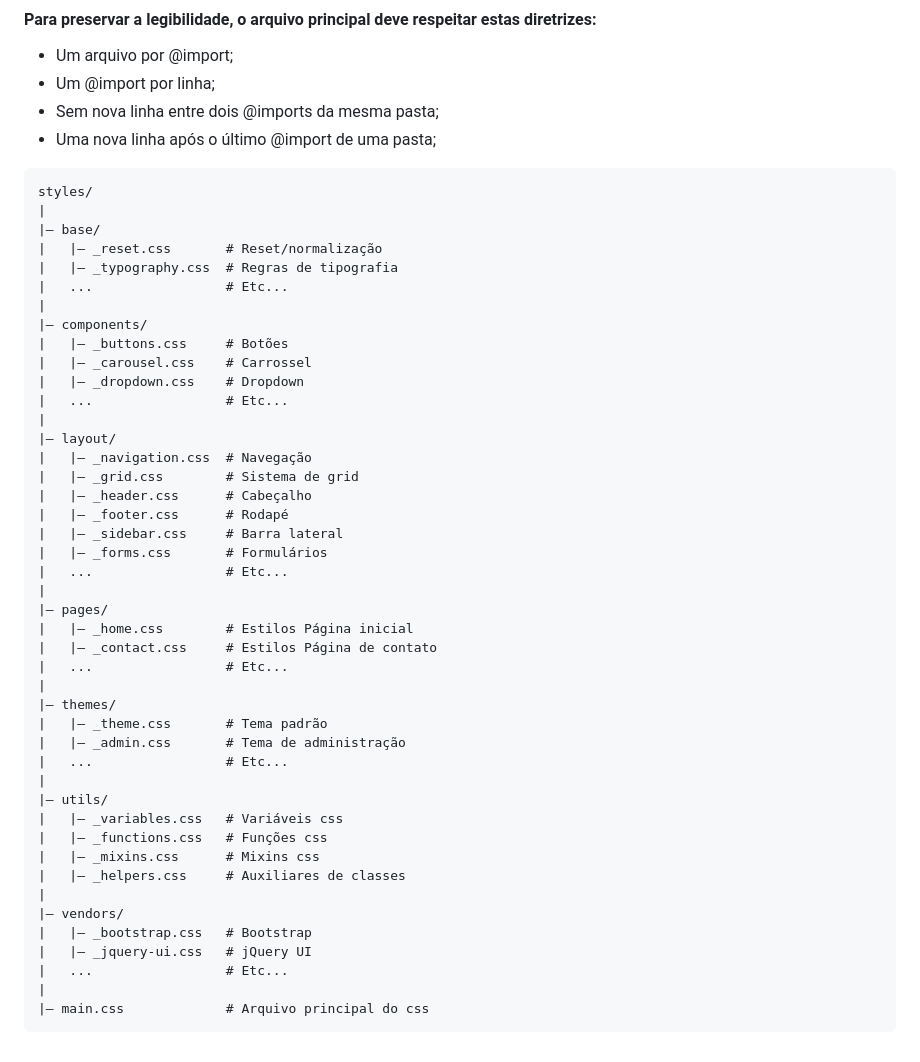
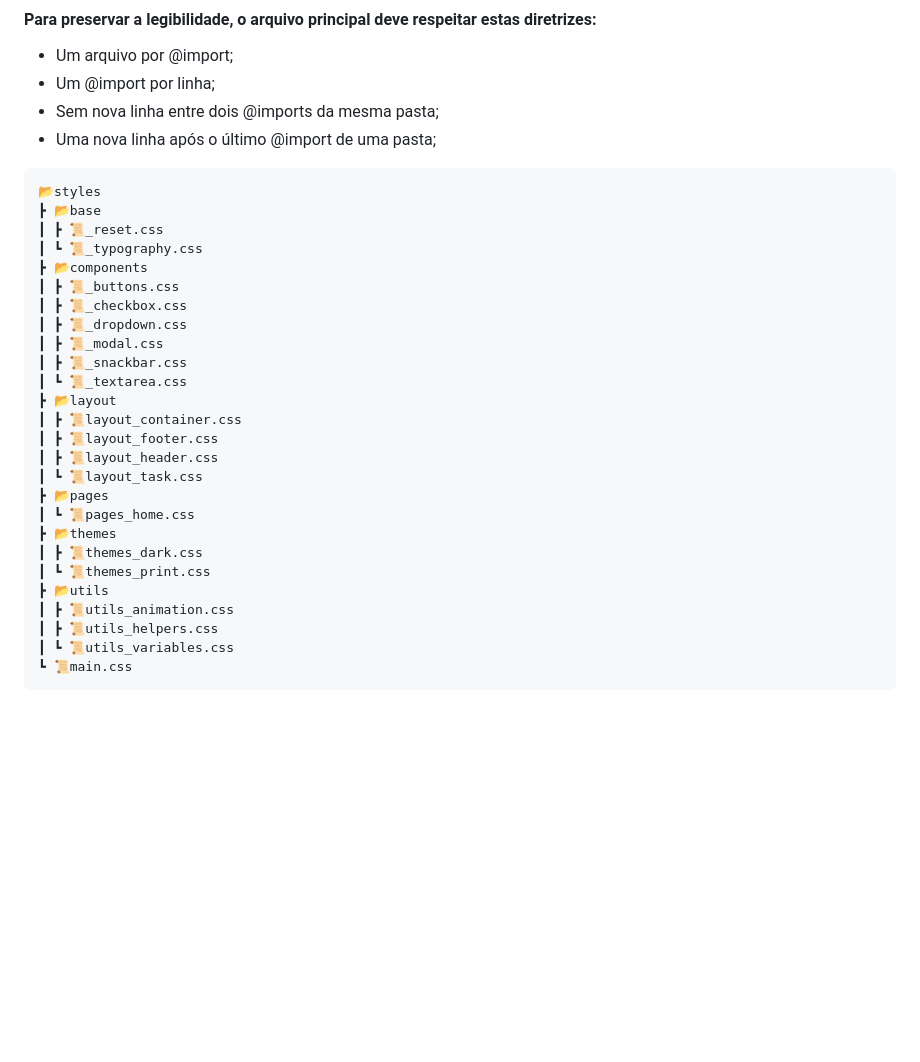
Before and after one commit to LeonardoConstantino/todoApp, a Markdown page: estrutura.md, the part around the change printed below. GitHub-like rendering; blank space fills up the shorter version.

````diff
--- a/estrutura.md
+++ b/estrutura.md
@@ -80,48 +79,30 @@ No main.css não deve conter nada além de imports de outros ficheiros — Isto
 - Uma nova linha após o último @import de uma pasta;
 
 ```
-styles/
-|
-|– base/
-|   |– _reset.css       # Reset/normalização
-|   |– _typography.css  # Regras de tipografia
-|   ...                 # Etc...
-|
-|– components/
-|   |– _buttons.css     # Botões
-|   |– _carousel.css    # Carrossel
-|   |– _dropdown.css    # Dropdown
-|   ...                 # Etc...
-|
-|– layout/
-|   |– _navigation.css  # Navegação
-|   |– _grid.css        # Sistema de grid
-|   |– _header.css      # Cabeçalho
-|   |– _footer.css      # Rodapé
-|   |– _sidebar.css     # Barra lateral
-|   |– _forms.css       # Formulários
-|   ...                 # Etc...
-|
-|– pages/
-|   |– _home.css        # Estilos Página inicial
-|   |– _contact.css     # Estilos Página de contato
-|   ...                 # Etc...
-|
-|– themes/
-|   |– _theme.css       # Tema padrão
-|   |– _admin.css       # Tema de administração
-|   ...                 # Etc...
-|
-|– utils/
-|   |– _variables.css   # Variáveis css
-|   |– _functions.css   # Funções css
-|   |– _mixins.css      # Mixins css
-|   |– _helpers.css     # Auxiliares de classes
-|
-|– vendors/
-|   |– _bootstrap.css   # Bootstrap
-|   |– _jquery-ui.css   # jQuery UI
-|   ...                 # Etc...
-|
-|– main.css             # Arquivo principal do css
+📂styles
+┣ 📂base
+┃ ┣ 📜_reset.css
+┃ ┗ 📜_typography.css
+┣ 📂components
+┃ ┣ 📜_buttons.css
+┃ ┣ 📜_checkbox.css
+┃ ┣ 📜_dropdown.css
+┃ ┣ 📜_modal.css
+┃ ┣ 📜_snackbar.css
+┃ ┗ 📜_textarea.css
+┣ 📂layout
+┃ ┣ 📜layout_container.css
+┃ ┣ 📜layout_footer.css
+┃ ┣ 📜layout_header.css
+┃ ┗ 📜layout_task.css
+┣ 📂pages
+┃ ┗ 📜pages_home.css
+┣ 📂themes
+┃ ┣ 📜themes_dark.css
+┃ ┗ 📜themes_print.css
+┣ 📂utils
+┃ ┣ 📜utils_animation.css
+┃ ┣ 📜utils_helpers.css
+┃ ┗ 📜utils_variables.css
+┗ 📜main.css
 ```
````
Also changed, not shown: other parts of estrutura.md (+42 -43 lines), README.md (renamed from todo-app.md, +17 -11 lines), src/assets/images/image.png (added), src/assets/images/representacao.png (added).
